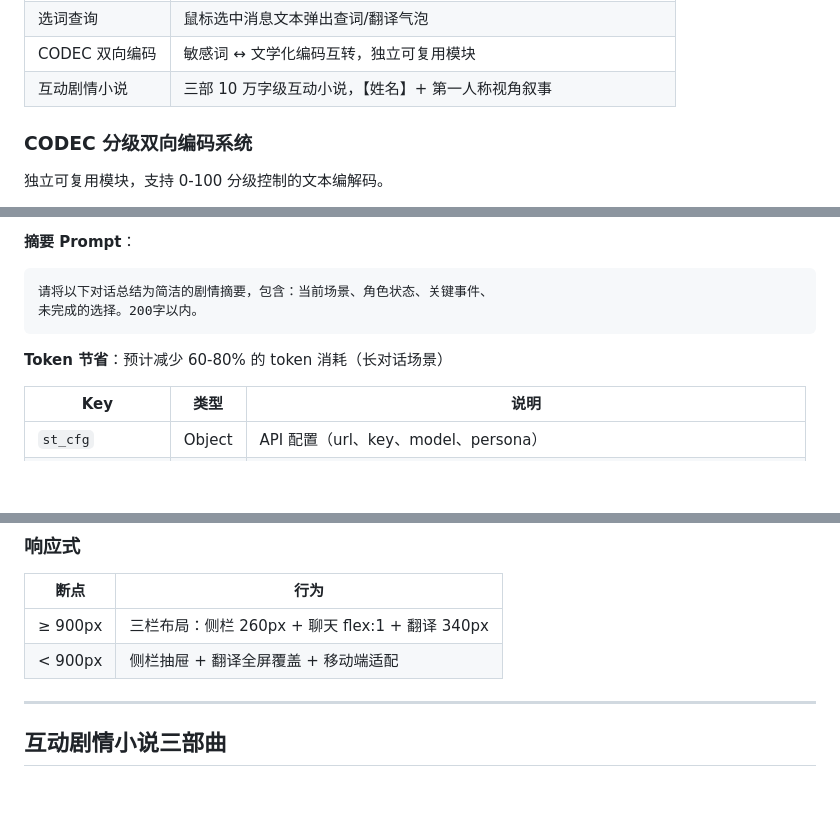
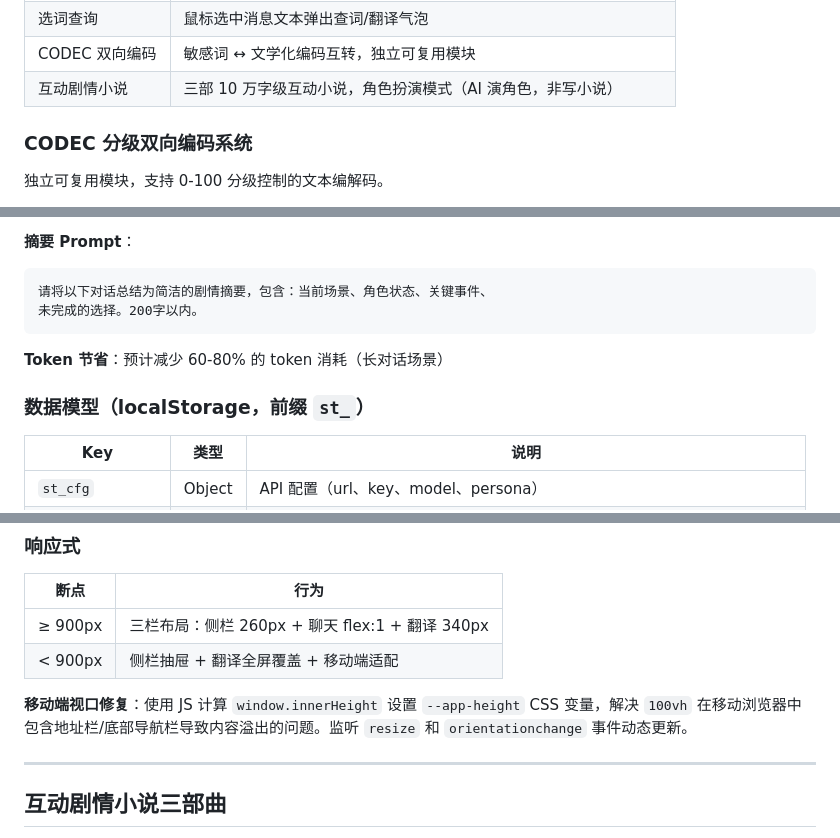
Before and after one commit to AureliaZhang/dreamlove, a Markdown page: Framework.md, 3 parts joined by grey strips. Rendered like a GitHub page; blank space fills up the shorter version.

```diff
--- a/Framework.md
+++ b/Framework.md
@@ -493,7 +495,7 @@ backdrop-filter: saturate(180%) blur(20px);
 | 离线词典 | 内置 ~350 词，覆盖基础词汇 + 酒馆主题词 |
 | 选词查询 | 鼠标选中消息文本弹出查词/翻译气泡 |
 | CODEC 双向编码 | 敏感词 ↔ 文学化编码互转，独立可复用模块 |
-| 互动剧情小说 | 三部 10 万字级互动小说，【姓名】+ 第一人称视角叙事 |
+| 互动剧情小说 | 三部 10 万字级互动小说，角色扮演模式（AI 演角色，非写小说） |
 
 ### CODEC 分级双向编码系统
 
@@ -603,6 +616,8 @@ st_rag = {
 
 **Token 节省**：预计减少 60-80% 的 token 消耗（长对话场景）
 
+### 数据模型（localStorage，前缀 `st_`）
+
 | Key | 类型 | 说明 |
 |-----|------|------|
 | `st_cfg` | Object | API 配置（url、key、model、persona） |
@@ -624,6 +639,8 @@ st_rag = {
 |------|------|
 | ≥ 900px | 三栏布局：侧栏 260px + 聊天 flex:1 + 翻译 340px |
 | < 900px | 侧栏抽屉 + 翻译全屏覆盖 + 移动端适配 |
+
+**移动端视口修复**：使用 JS 计算 `window.innerHeight` 设置 `--app-height` CSS 变量，解决 `100vh` 在移动浏览器中包含地址栏/底部导航栏导致内容溢出的问题。监听 `resize` 和 `orientationchange` 事件动态更新。
 
 ---
 
```
Also changed, not shown: other parts of Framework.md (+24 -11 lines).
